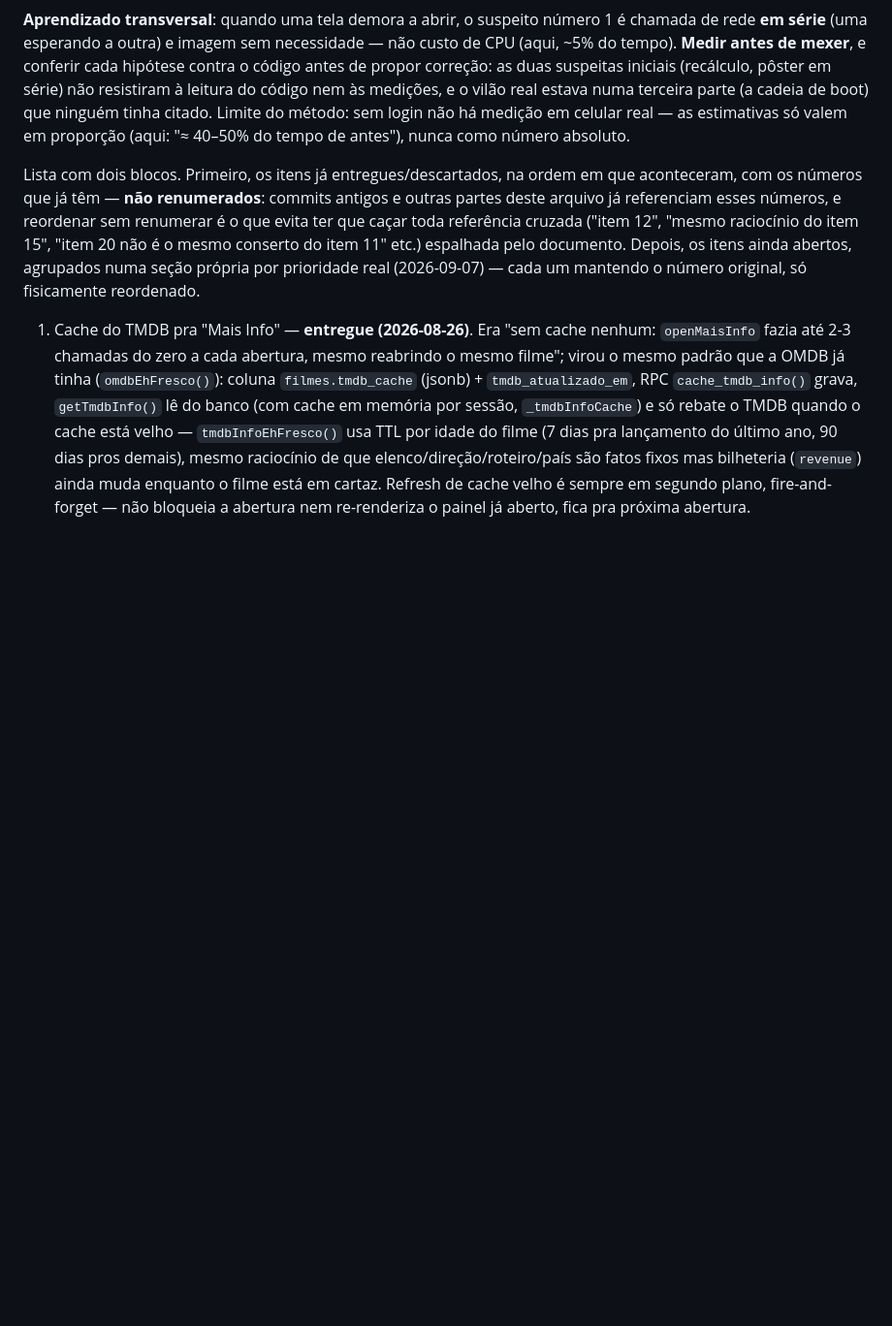
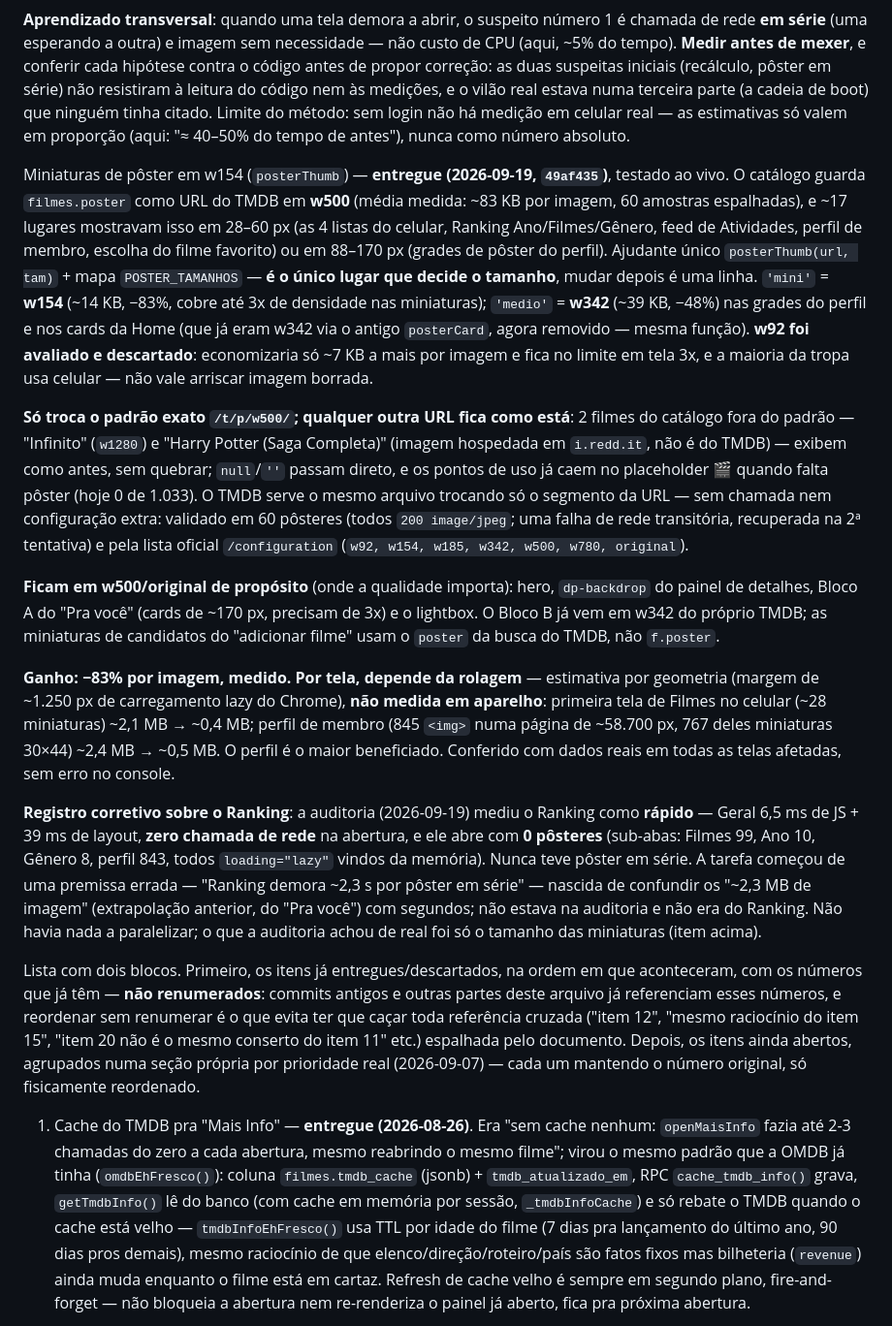
Before and after one commit to lbatinga/cinelist, a Markdown page: CLAUDE.md, the part around the change. Shown at 97% size. GitHub-like rendering; blank space fills up the shorter version.

Commit message:
docs: registra otimizacao de poster (posterThumb) e a correcao da premissa sobre o Ranking
Co-Authored-By: Claude Sonnet 5 <noreply@anthropic.com>

```diff
--- a/CLAUDE.md
+++ b/CLAUDE.md
@@ -375,6 +375,16 @@ Performance de abertura (Descobertas e Home) — **entregue (2026-09-19)**, em d
 
 **Aprendizado transversal**: quando uma tela demora a abrir, o suspeito número 1 é chamada de rede **em série** (uma esperando a outra) e imagem sem necessidade — não custo de CPU (aqui, ~5% do tempo). **Medir antes de mexer**, e conferir cada hipótese contra o código antes de propor correção: as duas suspeitas iniciais (recálculo, pôster em série) não resistiram à leitura do código nem às medições, e o vilão real estava numa terceira parte (a cadeia de boot) que ninguém tinha citado. Limite do método: sem login não há medição em celular real — as estimativas só valem em proporção (aqui: "≈ 40–50% do tempo de antes"), nunca como número absoluto.
 
+Miniaturas de pôster em w154 (`posterThumb`) — **entregue (2026-09-19, `49af435`)**, testado ao vivo. O catálogo guarda `filmes.poster` como URL do TMDB em **w500** (média medida: ~83 KB por imagem, 60 amostras espalhadas), e ~17 lugares mostravam isso em 28–60 px (as 4 listas do celular, Ranking Ano/Filmes/Gênero, feed de Atividades, perfil de membro, escolha do filme favorito) ou em 88–170 px (grades de pôster do perfil). Ajudante único `posterThumb(url, tam)` + mapa `POSTER_TAMANHOS` — **é o único lugar que decide o tamanho**, mudar depois é uma linha. `'mini'` = **w154** (~14 KB, −83%, cobre até 3x de densidade nas miniaturas); `'medio'` = **w342** (~39 KB, −48%) nas grades do perfil e nos cards da Home (que já eram w342 via o antigo `posterCard`, agora removido — mesma função). **w92 foi avaliado e descartado**: economizaria só ~7 KB a mais por imagem e fica no limite em tela 3x, e a maioria da tropa usa celular — não vale arriscar imagem borrada.
+
+**Só troca o padrão exato `/t/p/w500/`; qualquer outra URL fica como está**: 2 filmes do catálogo fora do padrão — "Infinito" (`w1280`) e "Harry Potter (Saga Completa)" (imagem hospedada em `i.redd.it`, não é do TMDB) — exibem como antes, sem quebrar; `null`/`''` passam direto, e os pontos de uso já caem no placeholder 🎬 quando falta pôster (hoje 0 de 1.033). O TMDB serve o mesmo arquivo trocando só o segmento da URL — sem chamada nem configuração extra: validado em 60 pôsteres (todos `200 image/jpeg`; uma falha de rede transitória, recuperada na 2ª tentativa) e pela lista oficial `/configuration` (`w92, w154, w185, w342, w500, w780, original`).
+
+**Ficam em w500/original de propósito** (onde a qualidade importa): hero, `dp-backdrop` do painel de detalhes, Bloco A do "Pra você" (cards de ~170 px, precisam de 3x) e o lightbox. O Bloco B já vem em w342 do próprio TMDB; as miniaturas de candidatos do "adicionar filme" usam o `poster` da busca do TMDB, não `f.poster`.
+
+**Ganho: −83% por imagem, medido. Por tela, depende da rolagem** — estimativa por geometria (margem de ~1.250 px de carregamento lazy do Chrome), **não medida em aparelho**: primeira tela de Filmes no celular (~28 miniaturas) ~2,1 MB → ~0,4 MB; perfil de membro (845 `<img>` numa página de ~58.700 px, 767 deles miniaturas 30×44) ~2,4 MB → ~0,5 MB. O perfil é o maior beneficiado. Conferido com dados reais em todas as telas afetadas, sem erro no console.
+
+**Registro corretivo sobre o Ranking**: a auditoria (2026-09-19) mediu o Ranking como **rápido** — Geral 6,5 ms de JS + 39 ms de layout, **zero chamada de rede** na abertura, e ele abre com **0 pôsteres** (sub-abas: Filmes 99, Ano 10, Gênero 8, perfil 843, todos `loading="lazy"` vindos da memória). Nunca teve pôster em série. A tarefa começou de uma premissa errada — "Ranking demora ~2,3 s por pôster em série" — nascida de confundir os "~2,3 MB de imagem" (extrapolação anterior, do "Pra você") com segundos; não estava na auditoria e não era do Ranking. Não havia nada a paralelizar; o que a auditoria achou de real foi só o tamanho das miniaturas (item acima).
+
 Lista com dois blocos. Primeiro, os itens já entregues/descartados, na ordem em que aconteceram, com os números que já têm — **não renumerados**: commits antigos e outras partes deste arquivo já referenciam esses números, e reordenar sem renumerar é o que evita ter que caçar toda referência cruzada ("item 12", "mesmo raciocínio do item 15", "item 20 não é o mesmo conserto do item 11" etc.) espalhada pelo documento. Depois, os itens ainda abertos, agrupados numa seção própria por prioridade real (2026-09-07) — cada um mantendo o número original, só fisicamente reordenado.
 
 1. Cache do TMDB pra "Mais Info" — **entregue (2026-08-26)**. Era "sem cache nenhum: `openMaisInfo` fazia até 2-3 chamadas do zero a cada abertura, mesmo reabrindo o mesmo filme"; virou o mesmo padrão que a OMDB já tinha (`omdbEhFresco()`): coluna `filmes.tmdb_cache` (jsonb) + `tmdb_atualizado_em`, RPC `cache_tmdb_info()` grava, `getTmdbInfo()` lê do banco (com cache em memória por sessão, `_tmdbInfoCache`) e só rebate o TMDB quando o cache está velho — `tmdbInfoEhFresco()` usa TTL por idade do filme (7 dias pra lançamento do último ano, 90 dias pros demais), mesmo raciocínio de que elenco/direção/roteiro/país são fatos fixos mas bilheteria (`revenue`) ainda muda enquanto o filme está em cartaz. Refresh de cache velho é sempre em segundo plano, fire-and-forget — não bloqueia a abertura nem re-renderiza o painel já aberto, fica pra próxima abertura.
```
